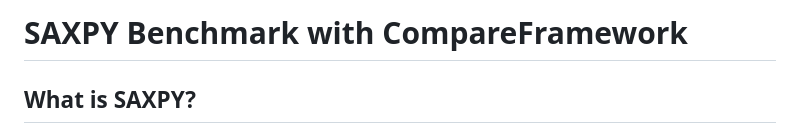
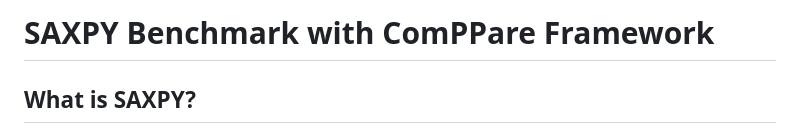
Before and after one commit to mkatalanos/ComPPare, a Markdown page: examples/saxpy/README.md, the part around the change. GitHub-like rendering.

Commit message:
Updated example/saxpy/README.md to new name ComPPare
Signed-off-by: s2015502 <l.f.fung@sms.ed.ac.uk>

```diff
--- a/examples/saxpy/README.md
+++ b/examples/saxpy/README.md
@@ -1,4 +1,4 @@
-# SAXPY Benchmark with CompareFramework
+# SAXPY Benchmark with ComPPare Framework
 
 ## What is SAXPY?
 
```
